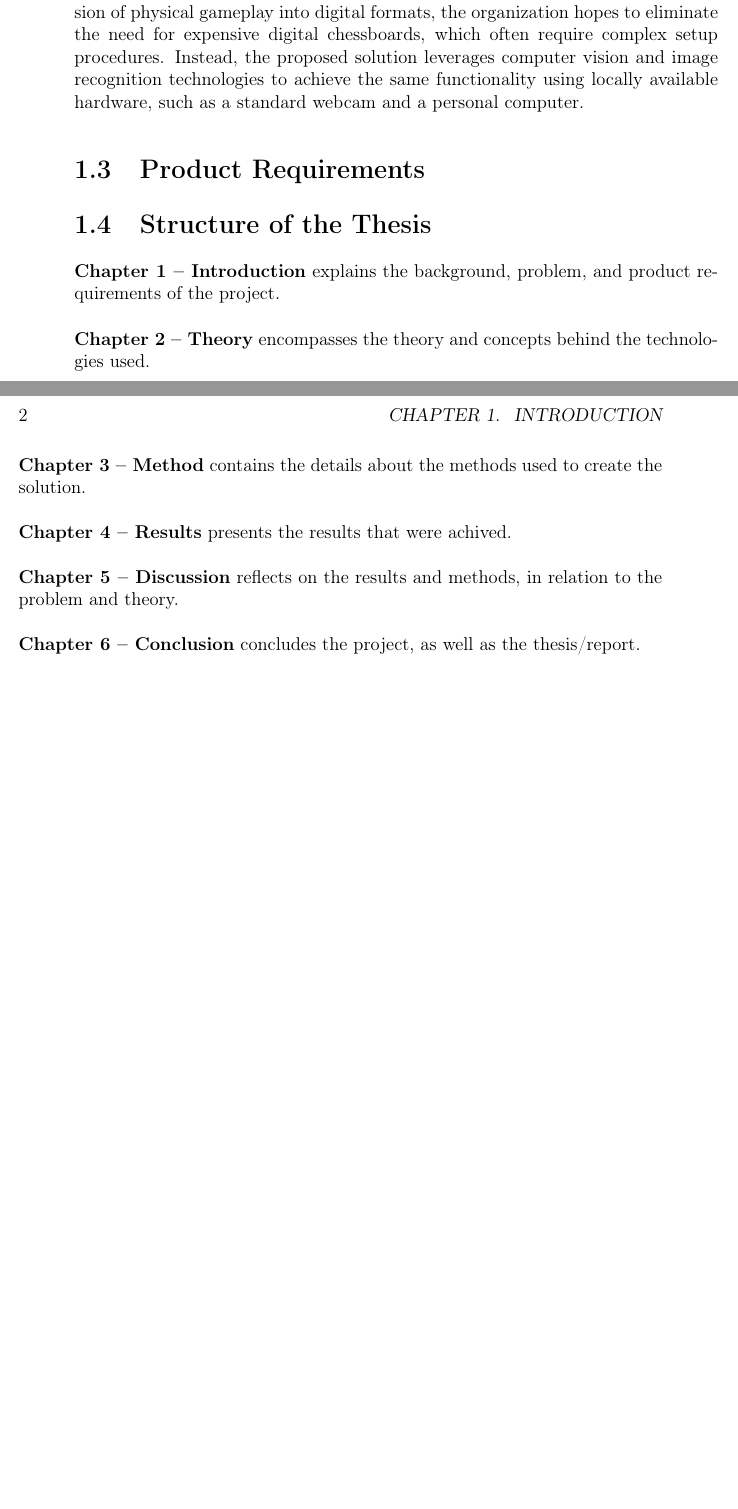
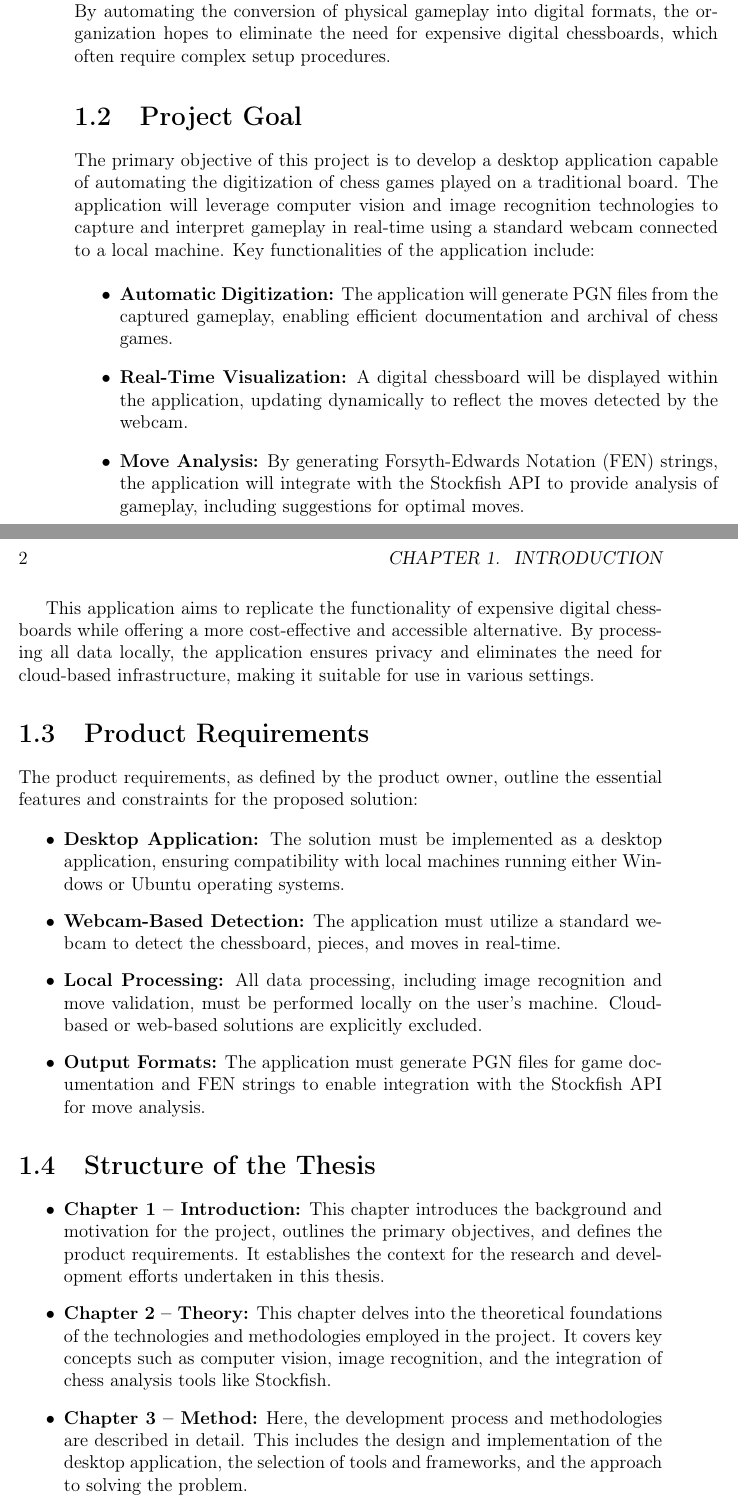
Before and after one commit to bachelor-gruppe-04/documentation, a LaTeX thesis (main.tex, which reads chapters/03-introduction.tex): two parts of pages 12 and 13 of 22 before the commit and two parts of pages 12 and 13 of 23 after it, joined at a grey line, cut so that both start at the same text, the shorter picture padded with empty space. Compiled offline with pdfLaTeX.

Commit message:
Updates from Overleaf

```diff
--- a/chapters/03-introduction.tex
+++ b/chapters/03-introduction.tex
@@ -2,23 +2,46 @@
 
 \section{Background}
 
-Established in 1913, \aas has maintained a longstanding passion for the noble game of chess \cite{schaklag:63}. Over the years, the organization has sought innovative ways to enhance the experience of its members while preserving the integrity and tradition of the game. One of their key objectives is to digitize the process of playing and documenting chess games. Specifically, they aim to develop a cost-effective and user-friendly solution that allows players to engage in continuous gameplay on a traditional chessboard while automatically digitizing the moves into \gls{pgn} files.
+Established in 1913, \aas has maintained a longstanding passion for the noble game of chess \cite{schaklag:63}. Over the years, the organization has sought innovative ways to enhance the experience of its members while preserving the integrity and tradition of the game. One of their key objectives is to digitize the process of playing and documenting chess games. Specifically, they aim to develop a cost-effective and user-friendly solution that allows players to engage in continuous gameplay on a traditional chessboard while automatically digitizing the moves into \gls{pgn} files. This digitization process would enable efficient documentation of games and facilitate advanced analysis using tools such as \gls{stockfish}. By automating the conversion of physical gameplay into digital formats, the organization hopes to eliminate the need for expensive digital chessboards, which often require complex setup procedures.
 
 \section{Project Goal}
 
-This digitization process would enable efficient documentation of games and facilitate advanced analysis using tools such as \gls{stockfish}. By automating the conversion of physical gameplay into digital formats, the organization hopes to eliminate the need for expensive digital chessboards, which often require complex setup procedures. Instead, the proposed solution leverages computer vision and image recognition technologies to achieve the same functionality using locally available hardware, such as a standard webcam and a personal computer.
+The primary objective of this project is to develop a desktop application capable of automating the digitization of chess games played on a traditional board. The application will leverage computer vision and image recognition technologies to capture and interpret gameplay in real-time using a standard webcam connected to a local machine. Key functionalities of the application include:
+
+\begin{itemize}
+    \item \textbf{Automatic Digitization:} The application will generate \gls{pgn} files from the captured gameplay, enabling efficient documentation and archival of chess games.
+
+    \item \textbf{Real-Time Visualization:} A digital chessboard will be displayed within the application, updating dynamically to reflect the moves detected by the webcam.
+
+    \item \textbf{Move Analysis:} By generating \gls{fen} strings, the application will integrate with the \gls{stockfish} \gls{api} to provide analysis of gameplay, including suggestions for optimal moves.
+\end{itemize}
+
+This application aims to replicate the functionality of expensive digital chessboards while offering a more cost-effective and accessible alternative. By processing all data locally, the application ensures privacy and eliminates the need for cloud-based infrastructure, making it suitable for use in various settings.
 
 \section{Product Requirements}
 
+The product requirements, as defined by the product owner, outline the essential features and constraints for the proposed solution:
 
+\begin{itemize}
+    \item \textbf{Desktop Application:} The solution must be implemented as a desktop application, ensuring compatibility with local machines running either Windows or Ubuntu operating systems.
+
+    \item \textbf{Webcam-Based Detection:} The application must utilize a standard webcam to detect the chessboard, pieces, and moves in real-time.
+
+    \item \textbf{Local Processing:} All data processing, including image recognition and move validation, must be performed locally on the user's machine. Cloud-based or web-based solutions are explicitly excluded.
+
+    \item \textbf{Output Formats:} The application must generate \gls{pgn} files for game documentation and \gls{fen} strings to enable integration with the \gls{stockfish} \gls{api} for move analysis.
+\end{itemize}
+
+% These requirements ensure that the solution is both practical and accessible, addressing the needs of the organization while adhering to technical and operational constraints.
 
 \section{Structure of the Thesis}
 
-% \subsubsection*{Chapter 1 -- Introduction}
+% This thesis is organized into six chapters, each addressing a specific aspect of the project. The structure is designed to provide a logical flow, from the problem definition to the final conclusions. The chapters are outlined as follows:
 
-% Explains the background, problem, and product requirements of the project.
+\begin{itemize}
+    \item \textbf{Chapter 1 -- Introduction:} This chapter introduces the background and motivation for the project, outlines the primary objectives, and defines the product requirements. It establishes the context for the research and development efforts undertaken in this thesis.
 
-% \subsubsection*{Chapter 2 -- Theory}
+    \item \textbf{Chapter 2 -- Theory:} This chapter delves into the theoretical foundations of the technologies and methodologies employed in the project. It covers key concepts such as computer vision, image recognition, and the integration of chess analysis tools like \gls{stockfish}.
 
-% Encompasses the theory and concepts behind the technologies used.
+    \item \textbf{Chapter 3 -- Method:} Here, the development process and methodologies are described in detail. This includes the design and implementation of the desktop application, the selection of tools and frameworks, and the approach to solving the problem.
 
@@ -30,46 +53,20 @@ This digitization process would enable efficient documentation of games and faci
+\end{itemize}
 
-% Presents the results that were achived.
+% This structure ensures a comprehensive and systematic presentation of the project, enabling readers to follow the development process and understand the contributions of this work.
 
-% \subsubsection*{Chapter 5 -- Discussion}
+% \textbf{Chapter 1 -- Introduction} explains the background, problem, and product requirements of the project.\\
 
-% Reflects on the results and methods, in relation to the problem and theory.
+% \noindent\textbf{Chapter 2 -- Theory} encompasses the theory and concepts behind the technologies used.\\
 
-% \subsubsection*{Chapter 6 -- Conclusion}
+% \noindent\textbf{Chapter 3 -- Method} contains the details about the methods used to create the solution.\\
 
-% Concludes the project and report.
+% \noindent\textbf{Chapter 4 -- Results} presents the results that were achived.\\
 
+% \noindent\textbf{Chapter 5 -- Discussion} reflects on the results and methods, in relation to the problem and theory.\\
 
+% \noindent\textbf{Chapter 6 -- Conclusion} concludes the project, as well as the thesis/report.
 
-\textbf{Chapter 1 -- Introduction} explains the background, problem, and product requirements of the project.\\
-
-\noindent\textbf{Chapter 2 -- Theory} encompasses the theory and concepts behind the technologies used.\\
-
-\noindent\textbf{Chapter 3 -- Method} contains the details about the methods used to create the solution.\\
-
-\noindent\textbf{Chapter 4 -- Results} presents the results that were achived.\\
-
-\noindent\textbf{Chapter 5 -- Discussion} reflects on the results and methods, in relation to the problem and theory.\\
-
-\noindent\textbf{Chapter 6 -- Conclusion} concludes the project, as well as the thesis/report.
-
-
-
-% \begin{itemize}
-%     \item \textbf{Chapter 1 -- Introduction} explains the background, problem, and product requirements of the project.
-
-%     \item \textbf{Chapter 2 -- Theory} encompasses the theory and concepts behind the technologies used.
-
-%     \item \textbf{Chapter 3 -- Method} contains the details about the methods used to create the solution.
-
-%     \item \textbf{Chapter 4 -- Results} presents the results that were achived.
-
-%     \item \textbf{Chapter 5 -- Discussion} reflects on the results and methods, in relation to the problem and theory.
-
-%     \item \textbf{Chapter 6 -- Conclusion} concludes the project, as well as the thesis/report.
-% \end{itemize}
-
-
-%%%%% Examples on Figure and Code
+%%%%% Examples on Code and Figure
 
 % \begin{code}
 %     \centering
```
Also changed, not shown: chapters/00-titlepage.tex (+1 -1 lines), chapters/04-theory.tex (+20 -4 lines), chapters/09-appendix.tex (+1 -1 lines), code/example.py (+1 -1 lines), main.tex (+0 -4 lines), chapters/03-introduction.tex (6 more changed lines).
